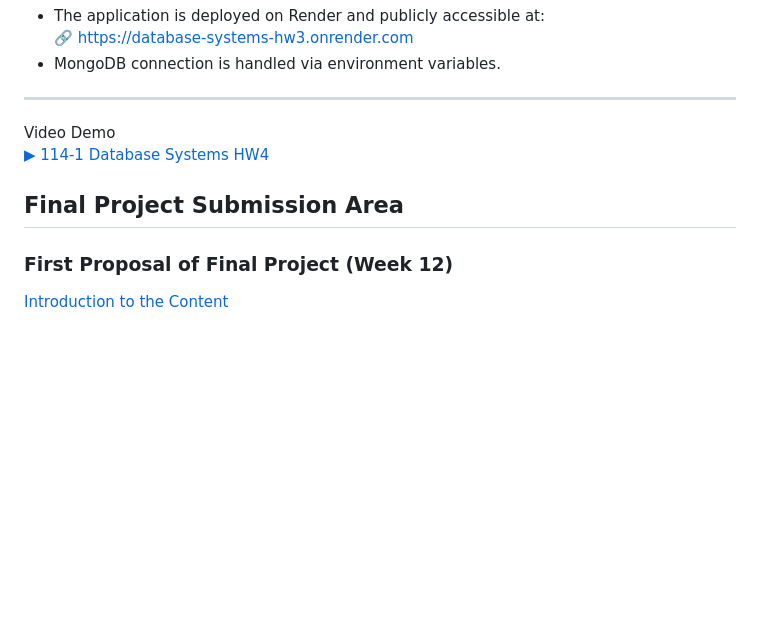
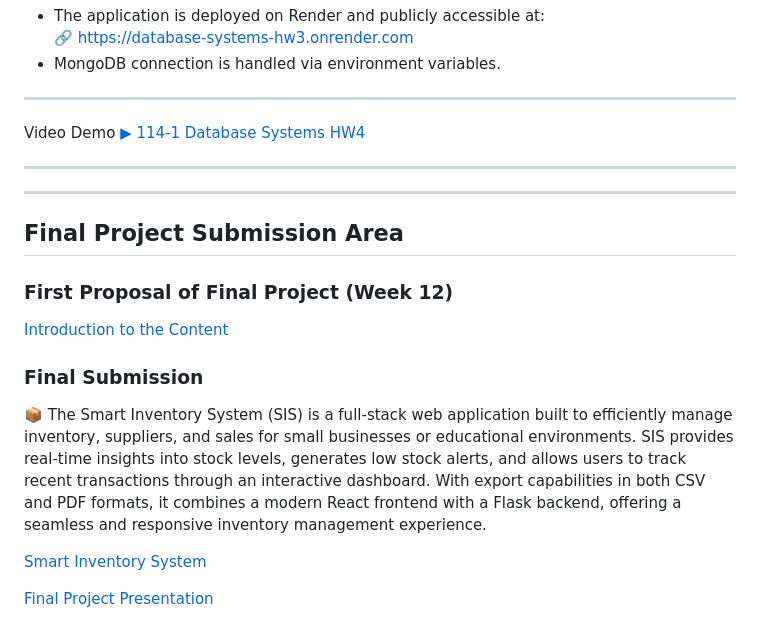
Before and after one commit to mavericksoebroto/maverick_Database-Systems, a Markdown page: README.md, the part around the change. GitHub-like rendering; blank space fills up the shorter version.

```diff
--- a/README.md
+++ b/README.md
@@ -315,9 +315,17 @@ Expected Output:
 
 ****
 
-Video Demo
-[▶ 114-1 Database Systems HW4](https://youtu.be/9rz9k-LcLz0)
+Video Demo  [▶ 114-1 Database Systems HW4](https://youtu.be/9rz9k-LcLz0)
+
+****
+****
 
 ## Final Project Submission Area
 ### First Proposal of Final Project (Week 12)
 [Introduction to the Content](https://www.canva.com/design/DAG4CXETdHg/kgwutq58V9jBhx2OOGmsPw/edit?utm_content=DAG4CXETdHg&utm_campaign=designshare&utm_medium=link2&utm_source=sharebutton)
+### Final Submission
+📦 The Smart Inventory System (SIS) is a full-stack web application built to efficiently manage inventory, suppliers, and sales for small businesses or educational environments. SIS provides real-time insights into stock levels, generates low stock alerts, and allows users to track recent transactions through an interactive dashboard. With export capabilities in both CSV and PDF formats, it combines a modern React frontend with a Flask backend, offering a seamless and responsive inventory management experience.
+
+[Smart Inventory System](https://smart-inventory-system-frontend.onrender.com/)
+
+[Final Project Presentation](https://youtu.be/HwBXlVesJ5Y)
```
